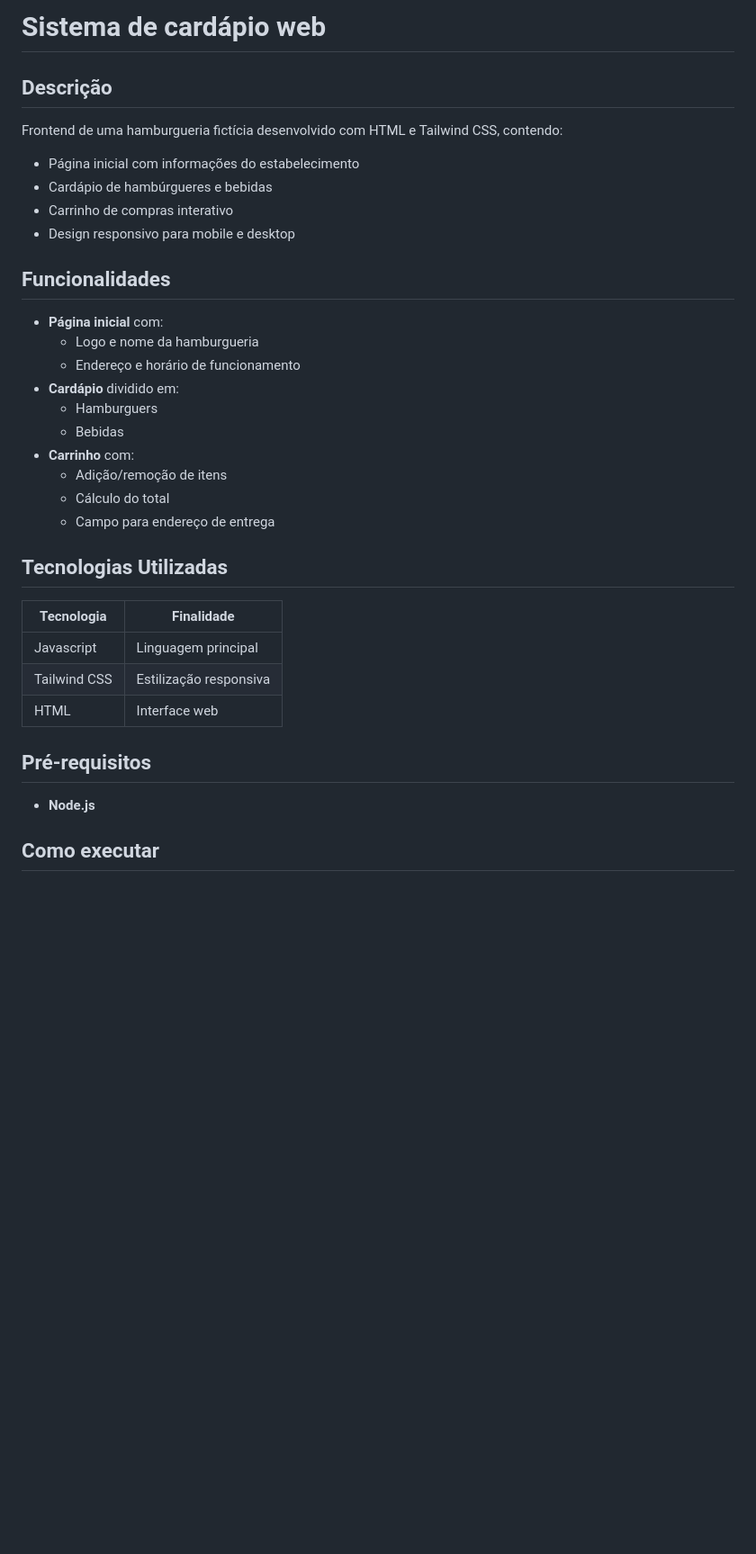
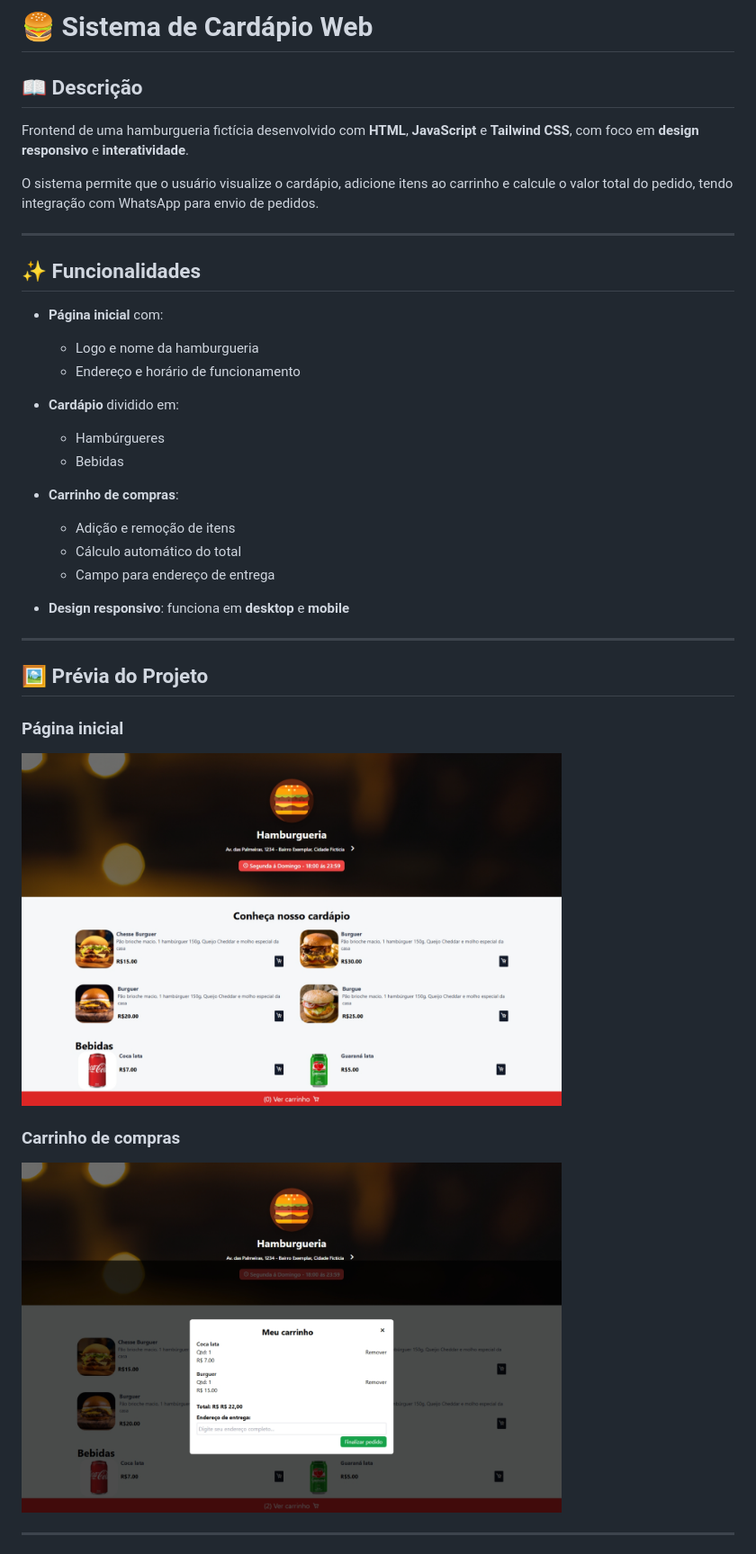
Before and after one commit to vitorkloy/burger-menu, a Markdown page: README.md, the part around the change printed below. Shown: that part at 90% size. Rendered like a GitHub page; pictures changed too: images/home.png (added), images/home_with_cart.png (added); blank space fills up the shorter version.

Commit message:
modified:   README.md         renamed:    pag_inicial.html -> home.html         new file:   images/home.png         new file:   images/home_with_cart.png         modified:   styles/output.css

```diff
--- a/README.md
+++ b/README.md
@@ -1,33 +1,41 @@
-# Sistema de cardápio web
+# 🍔 Sistema de Cardápio Web
 
-## Descrição
-Frontend de uma hamburgueria fictícia desenvolvido com HTML e Tailwind CSS, contendo:
-- Página inicial com informações do estabelecimento
-- Cardápio de hambúrgueres e bebidas
-- Carrinho de compras interativo
-- Design responsivo para mobile e desktop
+## 📖 Descrição
 
-## Funcionalidades
-- **Página inicial** com:
-  - Logo e nome da hamburgueria
-  - Endereço e horário de funcionamento
-- **Cardápio** dividido em:
-  - Hamburguers
-  - Bebidas
-- **Carrinho** com:
-  - Adição/remoção de itens
-  - Cálculo do total
-  - Campo para endereço de entrega
+Frontend de uma hamburgueria fictícia desenvolvido com **HTML**, **JavaScript** e **Tailwind CSS**, com foco em **design responsivo** e **interatividade**.
 
-## Tecnologias Utilizadas
+O sistema permite que o usuário visualize o cardápio, adicione itens ao carrinho e calcule o valor total do pedido, tendo integração com WhatsApp para envio de pedidos.
 
-| Tecnologia | Finalidade |
-|------------|------------|
-| Javascript | Linguagem principal |
-| Tailwind CSS | Estilização responsiva |
-| HTML | Interface web |
+---
 
-## Pré-requisitos
-- **Node.js**
+## ✨ Funcionalidades
 
-## Como executar
+* **Página inicial** com:
+
+  * Logo e nome da hamburgueria
+  * Endereço e horário de funcionamento
+* **Cardápio** dividido em:
+
+  * Hambúrgueres
+  * Bebidas
+* **Carrinho de compras**:
+
+  * Adição e remoção de itens
+  * Cálculo automático do total
+  * Campo para endereço de entrega
+* **Design responsivo**: funciona em **desktop** e **mobile**
+
+---
+
+## 🖼️ Prévia do Projeto
+
+### Página inicial
+
+<img src="images/home.png/" alt="Página inicial" width="600">
+
+### Carrinho de compras
+
+<img src="images/home_with_cart.png" alt="Carrinho de compras" width="600">
+
+---
+
```
Also changed, not shown: other parts of README.md (+28 -1 lines), 3 other files.
